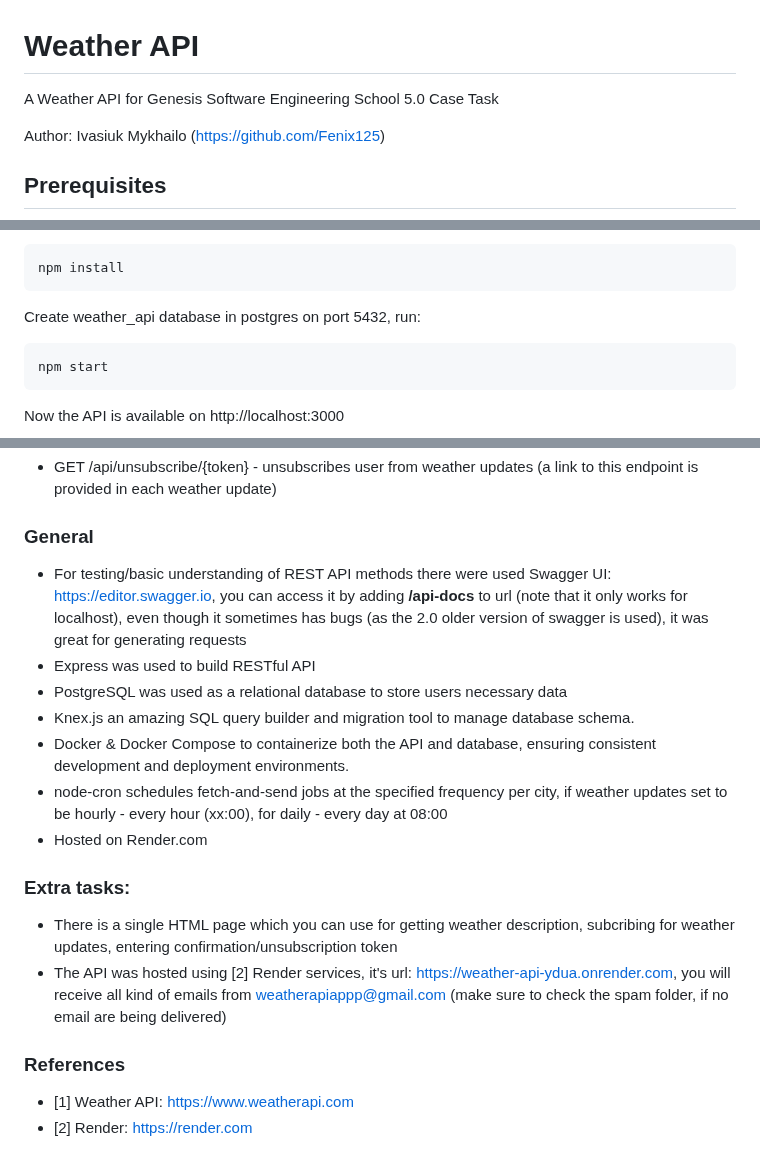
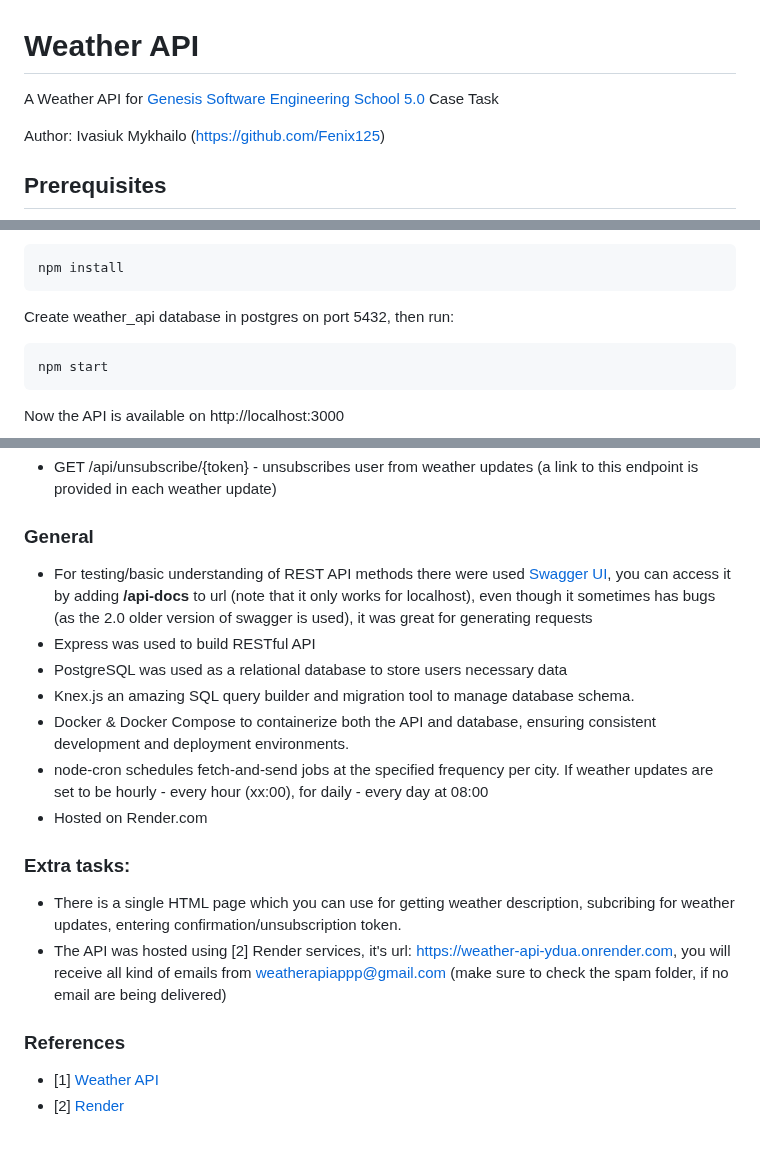
Before and after one commit to Fenix125/weather_api, a Markdown page: README.md, 3 parts joined by grey strips. Rendered like a GitHub page.

````diff
--- a/README.md
+++ b/README.md
@@ -1,5 +1,5 @@
 # Weather API
-A Weather API for Genesis Software Engineering School 5.0 Case Task
+A Weather API for [Genesis Software Engineering School 5.0](https://academy.gen.tech/software-engineering-school) Case Task
 
 Author: Ivasiuk Mykhailo (https://github.com/Fenix125)
 
@@ -40,7 +40,7 @@ Also you can run program manually using npm:
 ```
 npm install
 ```
-Create weather_api database in postgres on port 5432, run:
+Create weather_api database in postgres on port 5432, then run:
 ```
 npm start
 ```
@@ -63,21 +63,21 @@ If there will be some error conections with your postgres db you can verify if i
 
 ### General
 
-- For testing/basic understanding of REST API methods there were used Swagger UI: https://editor.swagger.io, you can access it by adding **/api-docs** to url (note that it only
+- For testing/basic understanding of REST API methods there were used [Swagger UI](https://editor.swagger.io), you can access it by adding **/api-docs** to url (note that it only
   works for localhost), even though it sometimes has bugs (as the 2.0 older version of swagger is used), it was great for generating requests
 - Express was used to build RESTful API
 - PostgreSQL was used as a relational database to store users necessary data
 - Knex.js an amazing SQL query builder and migration tool to manage database schema.
 - Docker & Docker Compose to containerize both the API and database, ensuring consistent development and deployment environments.
-- node-cron schedules fetch-and-send jobs at the specified frequency per city, if weather updates set to be hourly - every hour (xx:00), for daily - every day at 08:00
+- node-cron schedules fetch-and-send jobs at the specified frequency per city. If weather updates are set to be hourly - every hour (xx:00), for daily - every day at 08:00
 - Hosted on Render.com
 
 
 ### Extra tasks:
-- There is a single HTML page which you can use for getting weather description, subcribing for weather updates, entering confirmation/unsubscription token
+- There is a single HTML page which you can use for getting weather description, subcribing for weather updates, entering confirmation/unsubscription token.
 - The API was hosted using [2] Render services, it's url: https://weather-api-ydua.onrender.com, you will receive all kind of emails from weatherapiappp@gmail.com (make sure to check the spam folder, if no email are being delivered)
 
 
 ### References
-- [1] Weather API: https://www.weatherapi.com
-- [2] Render: https://render.com
+- [1] [Weather API](https://www.weatherapi.com)
+- [2] [Render](https://render.com)
````
